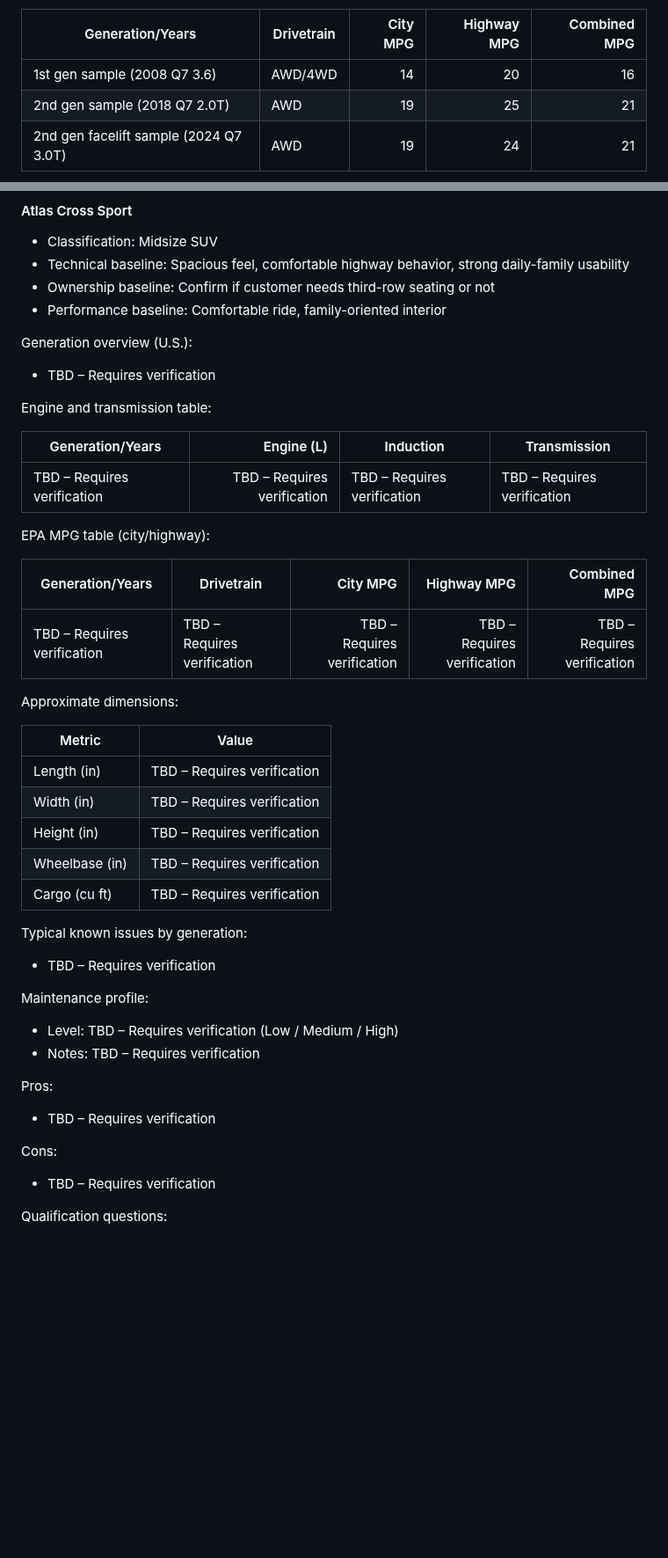
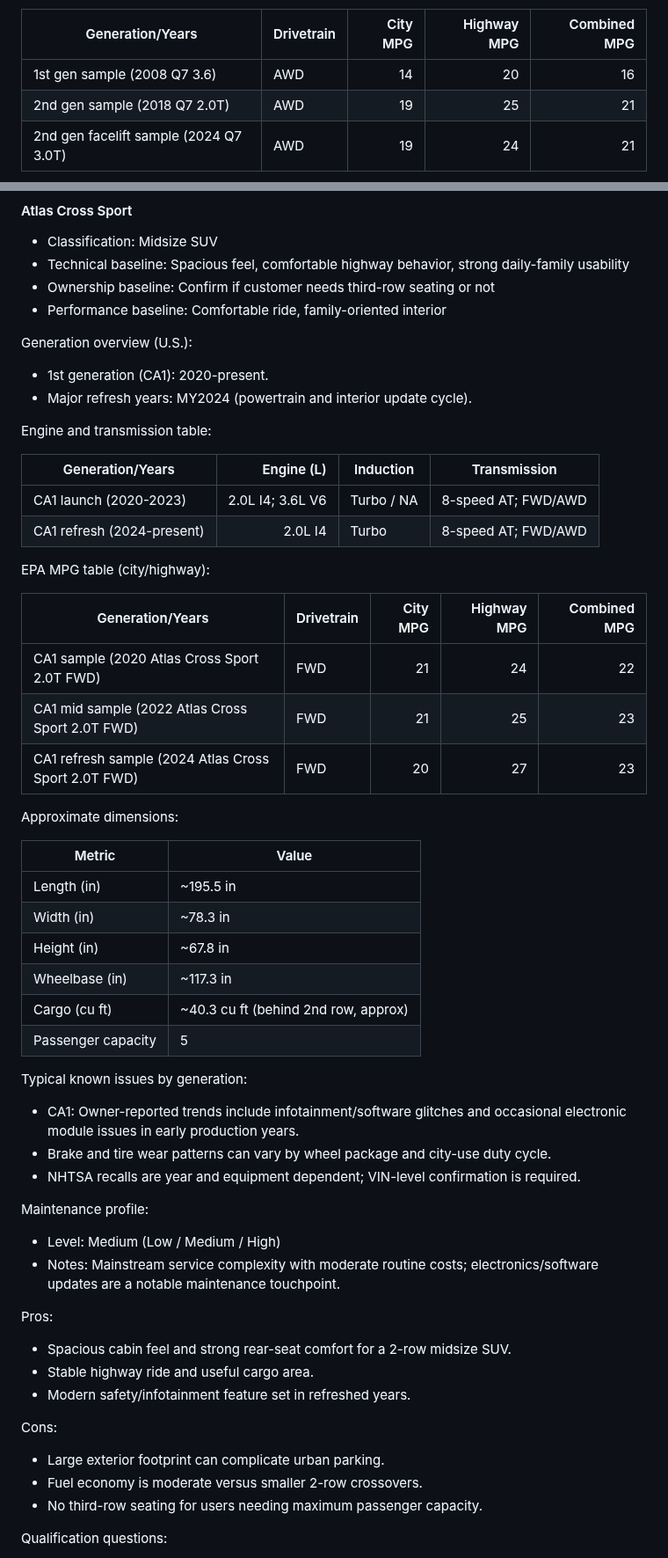
Before and after one commit to gyoan-byte/carwarriors-kb, a Markdown page: CarWarriors_Vehicle_Knowledge_System.md, 2 parts joined by grey strips. Shown at 88% size. Drawn GitHub-style; blank space fills up the shorter version.

Commit message:
Phase 5 finalization: resolve mainstream TBDs, add v1.0 metadata, run integrity normalization

```diff
--- a/CarWarriors_Vehicle_Knowledge_System.md
+++ b/CarWarriors_Vehicle_Knowledge_System.md
@@ -349,7 +353,7 @@ EPA MPG table (city/highway):
 
 | Generation/Years | Drivetrain | City MPG | Highway MPG | Combined MPG |
 |---|---|---:|---:|---:|
-| 1st gen sample (2008 Q7 3.6) | AWD/4WD | 14 | 20 | 16 |
+| 1st gen sample (2008 Q7 3.6) | AWD | 14 | 20 | 16 |
 | 2nd gen sample (2018 Q7 2.0T) | AWD | 19 | 25 | 21 |
 | 2nd gen facelift sample (2024 Q7 3.0T) | AWD | 19 | 24 | 21 |
 
@@ -3887,42 +3916,53 @@ Last Verified: 2026-02-19
 - Performance baseline: Comfortable ride, family-oriented interior
 
 Generation overview (U.S.):
-- TBD – Requires verification
-
-Engine and transmission table:
-
-| Generation/Years | Engine (L) | Induction | Transmission |
-|---|---:|---|---|
-| TBD – Requires verification | TBD – Requires verification | TBD – Requires verification | TBD – Requires verification |
-
-EPA MPG table (city/highway):
-
-| Generation/Years | Drivetrain | City MPG | Highway MPG | Combined MPG |
-|---|---|---:|---:|---:|
-| TBD – Requires verification | TBD – Requires verification | TBD – Requires verification | TBD – Requires verification | TBD – Requires verification |
-
-Approximate dimensions:
-
-| Metric | Value |
-|---|---|
-| Length (in) | TBD – Requires verification |
-| Width (in) | TBD – Requires verification |
-| Height (in) | TBD – Requires verification |
-| Wheelbase (in) | TBD – Requires verification |
-| Cargo (cu ft) | TBD – Requires verification |
-
-Typical known issues by generation:
-- TBD – Requires verification
-
-Maintenance profile:
-- Level: TBD – Requires verification (Low / Medium / High)
-- Notes: TBD – Requires verification
-
-Pros:
-- TBD – Requires verification
-
-Cons:
-- TBD – Requires verification
+- 1st generation (CA1): 2020-present.
+- Major refresh years: MY2024 (powertrain and interior update cycle).
+
+Engine and transmission table:
+
+| Generation/Years | Engine (L) | Induction | Transmission |
+|---|---:|---|---|
+| CA1 launch (2020-2023) | 2.0L I4; 3.6L V6 | Turbo / NA | 8-speed AT; FWD/AWD |
+| CA1 refresh (2024-present) | 2.0L I4 | Turbo | 8-speed AT; FWD/AWD |
+
+EPA MPG table (city/highway):
+
+| Generation/Years | Drivetrain | City MPG | Highway MPG | Combined MPG |
+|---|---|---:|---:|---:|
+| CA1 sample (2020 Atlas Cross Sport 2.0T FWD) | FWD | 21 | 24 | 22 |
+| CA1 mid sample (2022 Atlas Cross Sport 2.0T FWD) | FWD | 21 | 25 | 23 |
+| CA1 refresh sample (2024 Atlas Cross Sport 2.0T FWD) | FWD | 20 | 27 | 23 |
+
+Approximate dimensions:
+
+| Metric | Value |
+|---|---|
+| Length (in) | ~195.5 in |
+| Width (in) | ~78.3 in |
+| Height (in) | ~67.8 in |
+| Wheelbase (in) | ~117.3 in |
+| Cargo (cu ft) | ~40.3 cu ft (behind 2nd row, approx) |
+| Passenger capacity | 5 |
+
+Typical known issues by generation:
+- CA1: Owner-reported trends include infotainment/software glitches and occasional electronic module issues in early production years.
+- Brake and tire wear patterns can vary by wheel package and city-use duty cycle.
+- NHTSA recalls are year and equipment dependent; VIN-level confirmation is required.
+
+Maintenance profile:
+- Level: Medium (Low / Medium / High)
+- Notes: Mainstream service complexity with moderate routine costs; electronics/software updates are a notable maintenance touchpoint.
+
+Pros:
+- Spacious cabin feel and strong rear-seat comfort for a 2-row midsize SUV.
+- Stable highway ride and useful cargo area.
+- Modern safety/infotainment feature set in refreshed years.
+
+Cons:
+- Large exterior footprint can complicate urban parking.
+- Fuel economy is moderate versus smaller 2-row crossovers.
+- No third-row seating for users needing maximum passenger capacity.
 
 Qualification questions:
 - Will you regularly use second- or third-row seating for family passengers?
```
Also changed, not shown: other parts of CarWarriors_Vehicle_Knowledge_System.md (+110 -81 lines).
